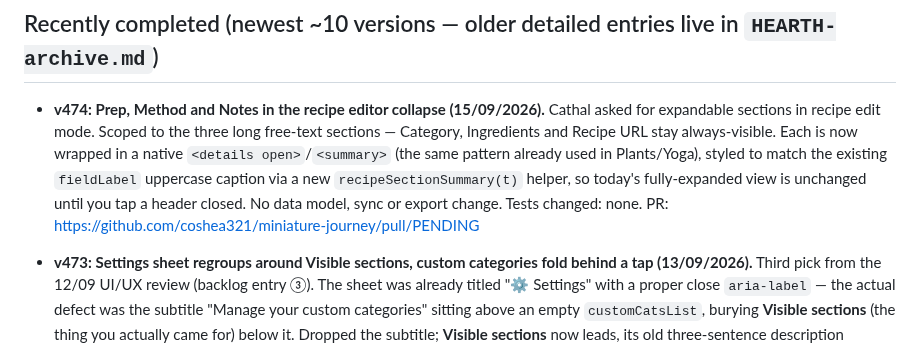
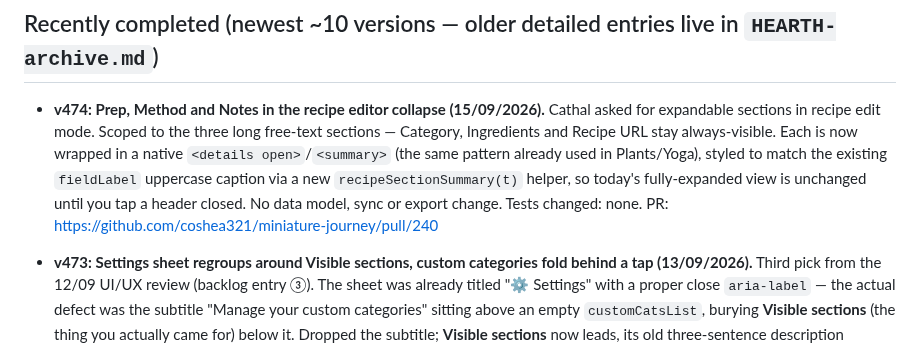
Before and after one commit to coshea321/miniature-journey, a Markdown page: HEARTH-changelog.md, the part around the change. Drawn GitHub-style.

Commit message:
v474: fill in changelog PR link
Co-Authored-By: Claude Sonnet 5 <noreply@anthropic.com>
Claude-Session: https://claude.ai/code/session_01HWoucjWQHxUAGCxArfoMgQ

```diff
--- a/HEARTH-changelog.md
+++ b/HEARTH-changelog.md
@@ -17,7 +17,7 @@ If a change genuinely needs more (a shipped incident, a new subsystem), write th
 
 ## Recently completed (newest ~10 versions — older detailed entries live in `HEARTH-archive.md`)
 
-- **v474: Prep, Method and Notes in the recipe editor collapse (15/09/2026).** Cathal asked for expandable sections in recipe edit mode. Scoped to the three long free-text sections — Category, Ingredients and Recipe URL stay always-visible. Each is now wrapped in a native `<details open>`/`<summary>` (the same pattern already used in Plants/Yoga), styled to match the existing `fieldLabel` uppercase caption via a new `recipeSectionSummary(t)` helper, so today's fully-expanded view is unchanged until you tap a header closed. No data model, sync or export change. Tests changed: none. PR: https://github.com/coshea321/miniature-journey/pull/PENDING
+- **v474: Prep, Method and Notes in the recipe editor collapse (15/09/2026).** Cathal asked for expandable sections in recipe edit mode. Scoped to the three long free-text sections — Category, Ingredients and Recipe URL stay always-visible. Each is now wrapped in a native `<details open>`/`<summary>` (the same pattern already used in Plants/Yoga), styled to match the existing `fieldLabel` uppercase caption via a new `recipeSectionSummary(t)` helper, so today's fully-expanded view is unchanged until you tap a header closed. No data model, sync or export change. Tests changed: none. PR: https://github.com/coshea321/miniature-journey/pull/240
 - **v473: Settings sheet regroups around Visible sections, custom categories fold behind a tap (13/09/2026).** Third pick from the 12/09 UI/UX review (backlog entry ③). The sheet was already titled "⚙️ Settings" with a proper close `aria-label` — the actual defect was the subtitle "Manage your custom categories" sitting above an empty `customCatsList`, burying **Visible sections** (the thing you actually came for) below it. Dropped the subtitle; **Visible sections** now leads, its old three-sentence description replaced with one line, "Five on the bar, the rest under More."; custom categories moved into a native `<details>`/`<summary>` disclosure (the same fold pattern already used for the Firebase setup help), collapsed by default; Import/Export and Delete all are unchanged and in the same order. `renderCustomCatsList()` still targets `#customCatsList` unchanged — it now just renders inside a closed `<details>`. No Settings tabs added. `secVisible`/`syncPrefs` restore-from-backup untouched (that's audit F4). No data model, sync or export change. Tests changed: none. PR: https://github.com/coshea321/miniature-journey/pull/PENDING
 - **v472: Recipes' four maintenance pills fold into one 🧰 Tools sheet (13/09/2026).** Second pick from the 12/09 UI/UX review (backlog entry ②). `renderRecipes`' `selectHdr` now shows just **Week plan** (kept standalone — it's a view, not a tool) and a **🧰 Tools** button opening a `.overlay`/`.modal-box` sheet (the same pattern as Weather/More) listing Tidy, Prep helper, Calories and Select as `.more-row` rows. Category chips are untouched, below the header. **Every existing click handler (`rcpTidyBtn`/`rcpPrepBtn`/`rcpCalBtn`/`rcpSelStart`) is byte-for-byte unchanged** — only the markup summoning them moved into the sheet; the sheet itself is torn down and rebuilt with the rest of `recipesContent` on every render, so no explicit close-on-navigate logic was needed. Also fixes `recipeFocusHint`: it used to show the classic-tick sentence right beside a Focus button whose on-state does the opposite. It's now hidden entirely while Focus is off and shows only the existing on-state sentence when on — no new copy. No data model, sync or export change. Tests changed: none. PR: https://github.com/coshea321/miniature-journey/pull/PENDING
 - **v471: the Home week strip hides on a week with no training in it (13/09/2026).** Last pick from the 12/09 UI/UX review (backlog entry ④). `renderWeekStrip` now tracks whether any of its seven days held a session and sets `el.hidden` from that, **together with the `💪 Training this week` header** (given an id, `#homeWeekHdr`) — an orphaned title reads worse than the row of empty dots it was introducing. Toggled **both ways**: `renderWeekStrip` runs on every Home render, so the strip returns the moment a session lands. **The non-obvious bit: `.home-sec-hdr` and `.home-week-strip` each set an explicit `display` in a class rule, which beats the browser's own `[hidden]{display:none}`** — so `el.hidden` was a silent no-op until `.home-sec-hdr[hidden],.home-week-strip[hidden]{display:none}` was added. Any future `el.hidden` on a styled container needs the same check. **Do NOT extend this to the Training today-card** — `#tcTrainCard` is the only door into Train when its bar icon is off (default), so hiding it on a quiet day strands the section; that was offered and cut. Option A's ★ Today / Grocery / Last medicine hides stay rejected, and both 🎉 spotlight empty lines stay — they read as a reward for being done. No data model, sync or export change. Tests changed: none. PR: https://github.com/coshea321/miniature-journey/pull/PENDING
```
